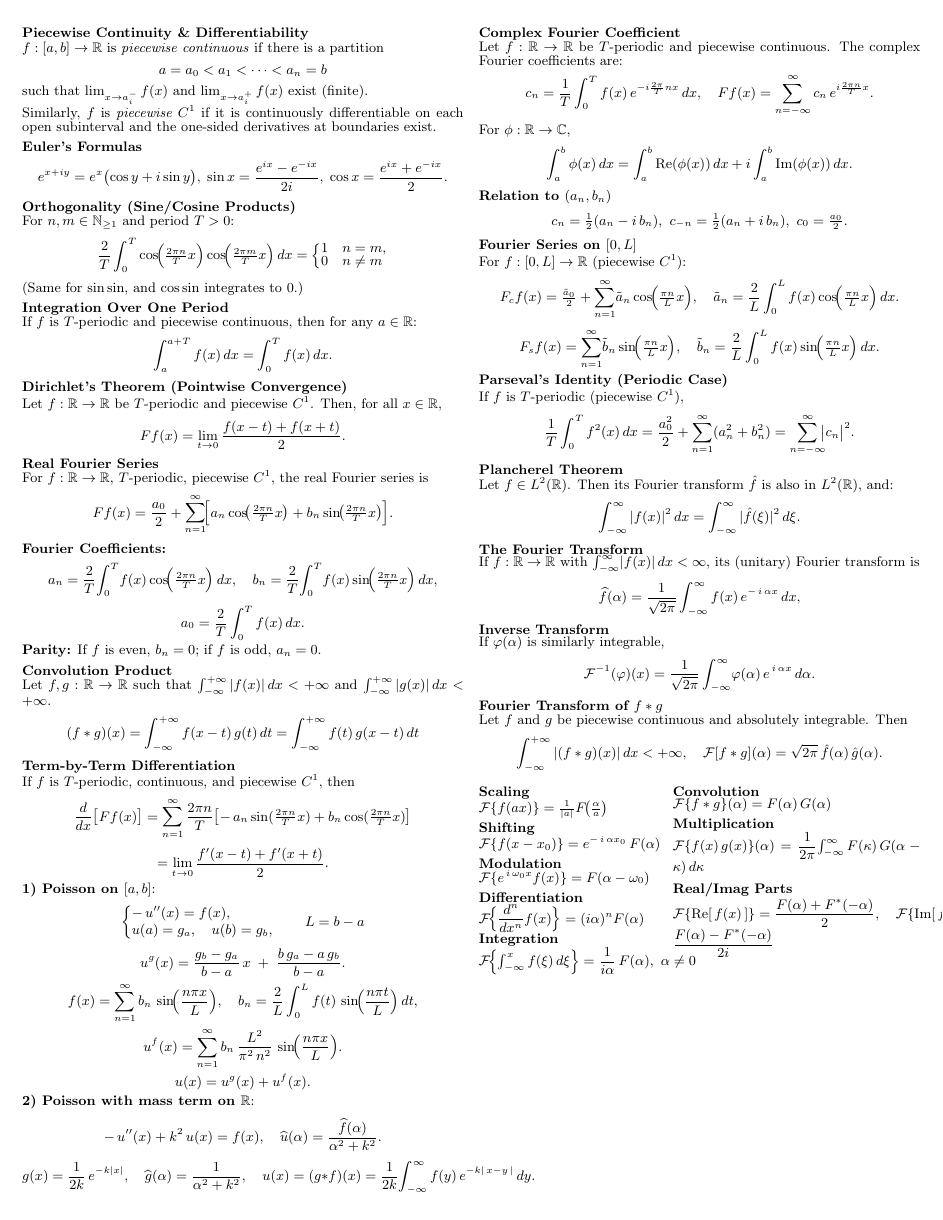
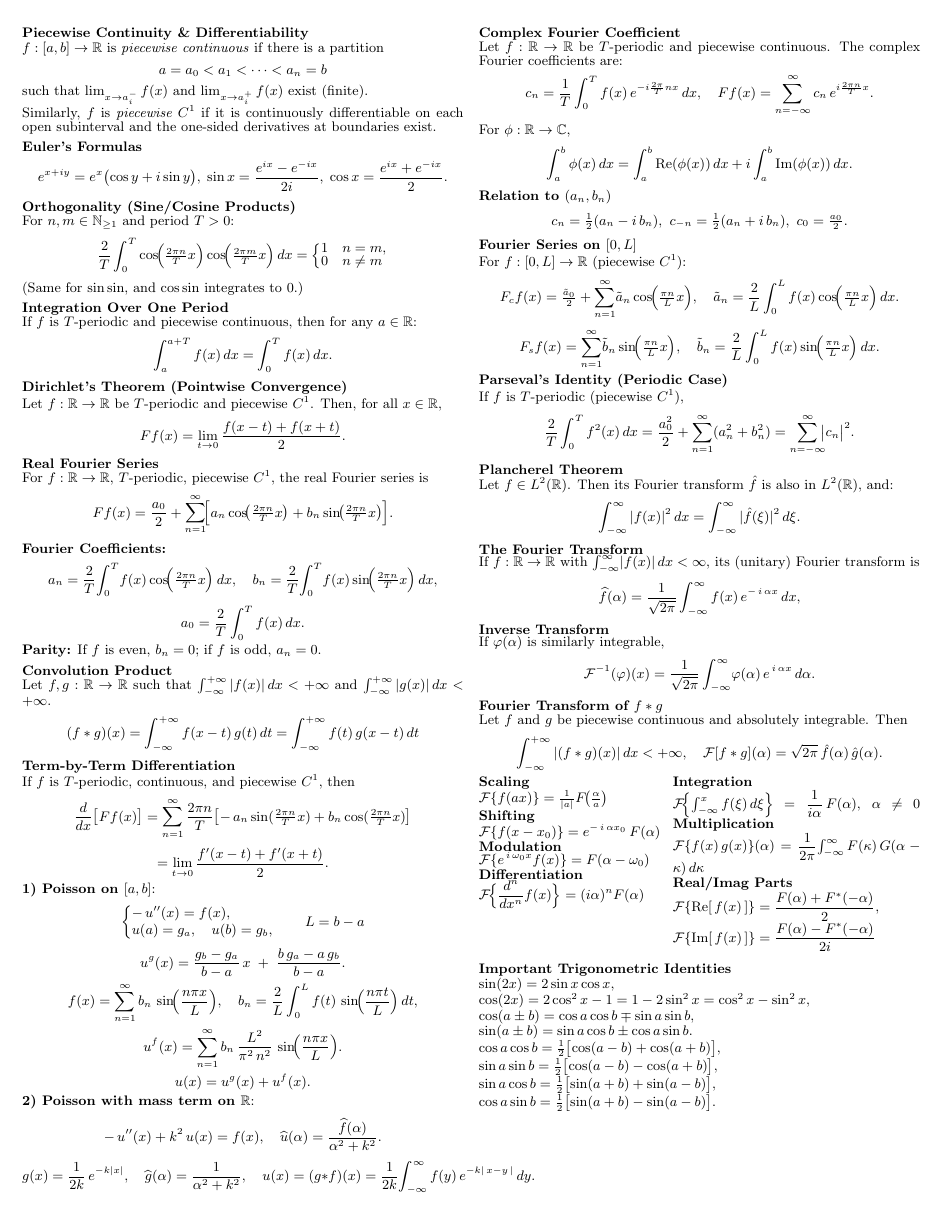
Before and after one commit to ahlombardini/CheatSheetAnalyseIII, a LaTeX document (cheatsheet.tex): page 3 of 4 before the commit and page 3 of 3 after it. Compiled offline with pdfLaTeX.

Commit message:
Fixed Parseval's Identity

```diff
--- a/cheatsheet.tex
+++ b/cheatsheet.tex
@@ -485,7 +485,7 @@ For $f:[0,L]\to \mathbb{R}$ (piecewise $C^1$):
 \noindent \textbf{Parseval's Identity (Periodic Case)}\\
 If $f$ is $T$-periodic (piecewise $C^1$),
 \[
-  \frac{1}{T}\int_{0}^{T} f^{2}(x)\,dx
+  \frac{2}{T}\int_{0}^{T} f^{2}(x)\,dx
   = \frac{a_{0}^{2}}{2} + \sum_{n=1}^{\infty}(a_{n}^{2}+b_{n}^{2})
   = \sum_{n=-\infty}^{\infty}\!\!\bigl|c_{n}\bigr|^{2}.
 \]
@@ -517,57 +517,45 @@ Let \(f\) and \(g\) be piecewise continuous and absolutely integrable. Then
   \mathcal{F}[f * g](\alpha)
   = \sqrt{2\pi} \,\hat{f}(\alpha)\,\hat{g}(\alpha).
 \]
-
+\vspace*{-15px}
 \setlength{\columnsep}{-35pt} % Slight negative shift to fit columns nicely
 \begin{multicols}{2}
     \small
     \textbf{Scaling} \\
     $\mathcal{F}\{f(ax)\} = \frac{1}{|a|} F\!\bigl(\tfrac{\alpha}{a}\bigr)$\\
-
     \textbf{Shifting} \\
     $\mathcal{F}\{f(x - x_0)\} = e^{-\,i\,\alpha x_0}\,F(\alpha)$\\
-
     \textbf{Modulation} \\
     $\mathcal{F}\{e^{\,i\,\omega_0 x} f(x)\} = F(\alpha - \omega_0)$\\
-
     \textbf{Differentiation} \\
     $\mathcal{F}\!\Bigl\{\dfrac{d^n}{dx^n}f(x)\Bigr\}
         = (i \alpha)^n F(\alpha)$\\
 
+
+    \columnbreak
+
     \textbf{Integration} \\
     $\mathcal{F}\!\Bigl\{\int_{-\infty}^x f(\xi)\,d\xi\Bigr\}
         = \dfrac{1}{i \alpha}\,F(\alpha),\ \alpha\neq 0$
-
-    \columnbreak
-
-    \textbf{Convolution} \\
-    $\mathcal{F}\{f * g\}(\alpha) = F(\alpha)\,G(\alpha)$\\
-
     \textbf{Multiplication} \\
     $\mathcal{F}\{f(x)\,g(x)\}(\alpha)
       = \dfrac{1}{2\pi}\!\int_{-\infty}^{\infty}
         F(\kappa)\,G(\alpha - \kappa)\,d\kappa$\\
-
     \textbf{Real/Imag Parts} \\
     $\mathcal{F}\{\text{Re}[\,f(x)\,]\}
-      = \dfrac{F(\alpha) + F^*(-\alpha)}{2}, \quad
-      \mathcal{F}\{\text{Im}[\,f(x)\,]\}
+      = \dfrac{F(\alpha) + F^*(-\alpha)}{2}$,\\
+      $\mathcal{F}\{\text{Im}[\,f(x)\,]\}
       = \dfrac{F(\alpha) - F^*(-\alpha)}{2i}$
 \end{multicols}
-\end{multicols}
-
-\noindent \textbf{Important Trigonometric Identities}
-\begin{multicols}{2}
-\noindent
+\noindent \textbf{Important Trigonometric Identities} \\
 $\sin(2x) = 2\sin x\cos x,$\\
 $\cos(2x) = 2\cos^2 x - 1 = 1 - 2\sin^2 x = \cos^2 x - \sin^2 x,$\\
 $\cos(a \pm b) = \cos a\cos b \mp \sin a\sin b,$\\
-$\sin(a \pm b) = \sin a\cos b \pm \cos a\sin b.$
-
-\columnbreak
-
+$\sin(a \pm b) = \sin a\cos b \pm \cos a\sin b.$\\
 $\cos a\cos b = \tfrac{1}{2}\bigl[\cos(a - b) + \cos(a + b)\bigr],$ \\
 $\sin a\sin b = \tfrac{1}{2}\bigl[\cos(a - b) - \cos(a + b)\bigr],$ \\
 $\sin a\cos b = \tfrac{1}{2}\bigl[\sin(a + b) + \sin(a - b)\bigr],$ \\
 $\cos a\sin b = \tfrac{1}{2}\bigl[\sin(a + b) - \sin(a - b)\bigr].$
+
+\normalsize
 \end{multicols}
@@ -576,3 +562,2 @@ $\cos a\sin b = \tfrac{1}{2}\bigl[\sin(a + b) - \sin(a - b)\bigr].$
 \endgroup
-
 \end{document}
```
Also changed, not shown: cheatsheet.pdf, cheatsheet.tex (12 more changed lines), 3 other files.
